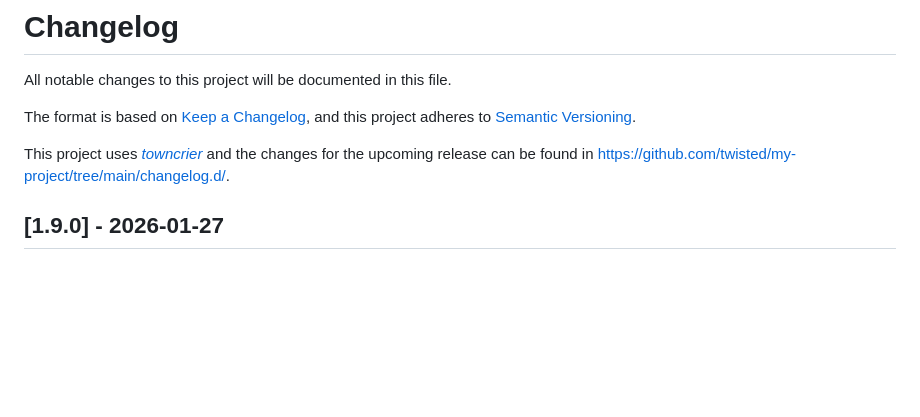
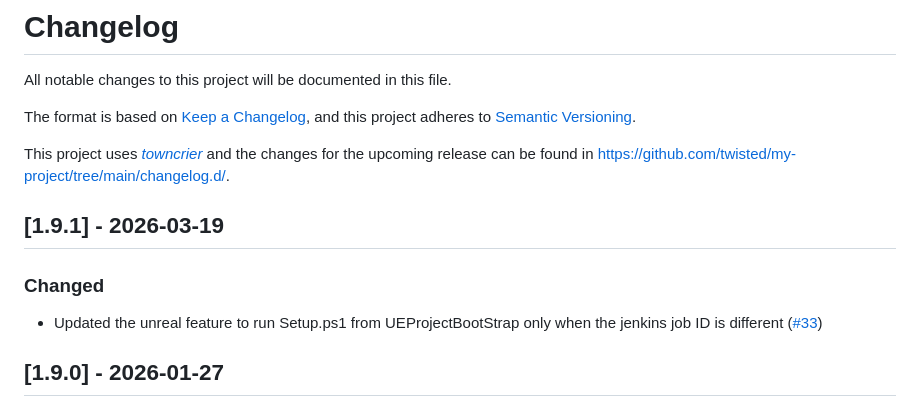
Before and after one commit to TheEmidee/JenkinsFileGenerator, a Markdown page: CHANGELOG.md, the part around the change. Drawn GitHub-style; blank space fills up the shorter version.

Commit message:
Release v1.9.1

```diff
--- a/CHANGELOG.md
+++ b/CHANGELOG.md
@@ -7,6 +7,13 @@ The format is based on [Keep a Changelog](https://keepachangelog.com/en/1.0.0/),
 This project uses [*towncrier*](https://towncrier.readthedocs.io/) and the changes for the upcoming release can be found in <https://github.com/twisted/my-project/tree/main/changelog.d/>.
 
 <!-- towncrier release notes start -->
+
+## [1.9.1] - 2026-03-19
+
+### Changed
+
+- Updated the unreal feature to run Setup.ps1 from UEProjectBootStrap only when the jenkins job ID is different ([#33](https://github.com/TheEmidee/JenkinsFileGenerator/issues/33))
+
 
 ## [1.9.0] - 2026-01-27
 
```
Also changed, not shown: .changelog/33.changed.md (deleted, +0 -1 lines).
